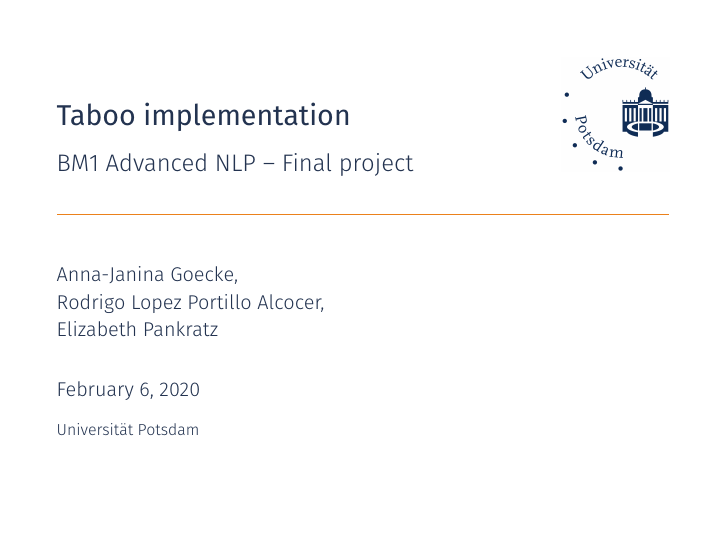
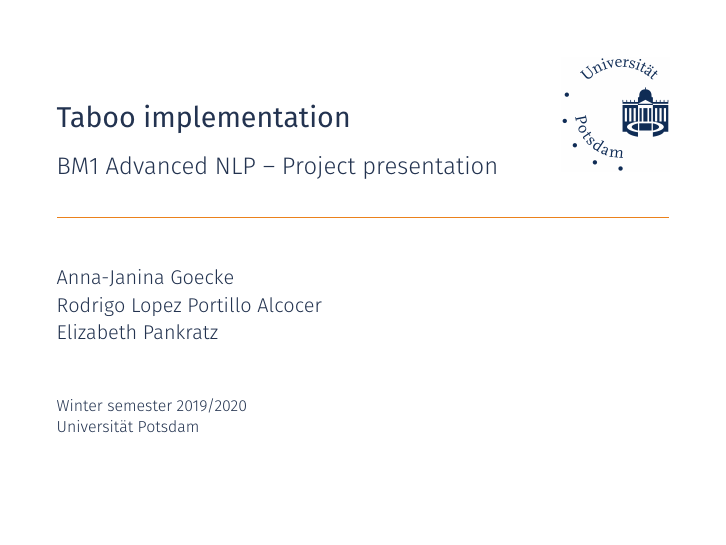
Before and after one commit to elizabethpankratz/nlp-taboo-implementation, LaTeX slides (presentation-slides/talk.tex): page 1 of 5. The pictures show the PDF file presentation-slides/talk.pdf that the author committed with the source.

Commit message:
Final version of slides

```diff
--- a/presentation-slides/talk.tex
+++ b/presentation-slides/talk.tex
@@ -77,10 +67,11 @@
 % -------------------------------------
 
 \title{Taboo implementation}
-\subtitle{BM1 Advanced NLP -- Final project}
-\date{February 6, 2020}
-\author{Anna-Janina Goecke, \newline Rodrigo Lopez Portillo Alcocer, \newline Elizabeth Pankratz \newline}
-\institute{Universität Potsdam}
+\subtitle{BM1 Advanced NLP -- Project presentation}
+%\date{February 5--6, 2020}
+\date{}
+\author{Anna-Janina Goecke \newline Rodrigo Lopez Portillo Alcocer \newline Elizabeth Pankratz \newline}
+\institute{Winter semester 2019/2020 \newline Universität Potsdam}
  \titlegraphic{\vspace{0.25cm}\hfill\includegraphics[height=2cm]{01_UP.jpg}}
 
 % -------------------------------------
```
Also changed, not shown: presentation-slides/talk.pdf, presentation-slides/talk.tex (10 more changed lines).
